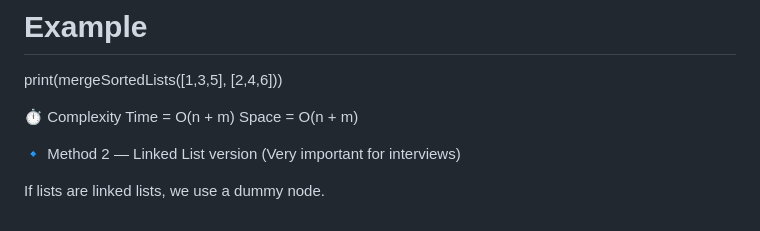
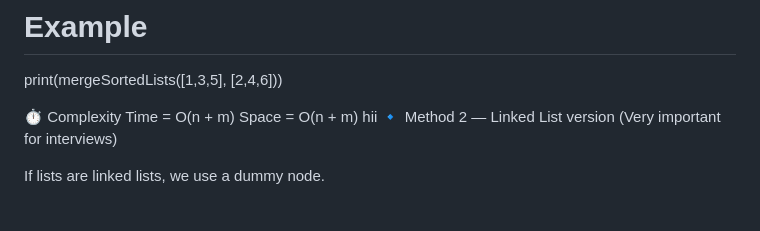
Before and after one commit to mahitha56/10-2-26, a Markdown page: README.md, the part around the change. Rendered like a GitHub page.

```diff
--- a/README.md
+++ b/README.md
@@ -180,7 +180,7 @@ print(mergeSortedLists([1,3,5], [2,4,6]))
 ⏱ Complexity
 Time  = O(n + m)
 Space = O(n + m)
-
+hii
 🔹 Method 2 — Linked List version (Very important for interviews)
 
 If lists are linked lists, we use a dummy node.
```
